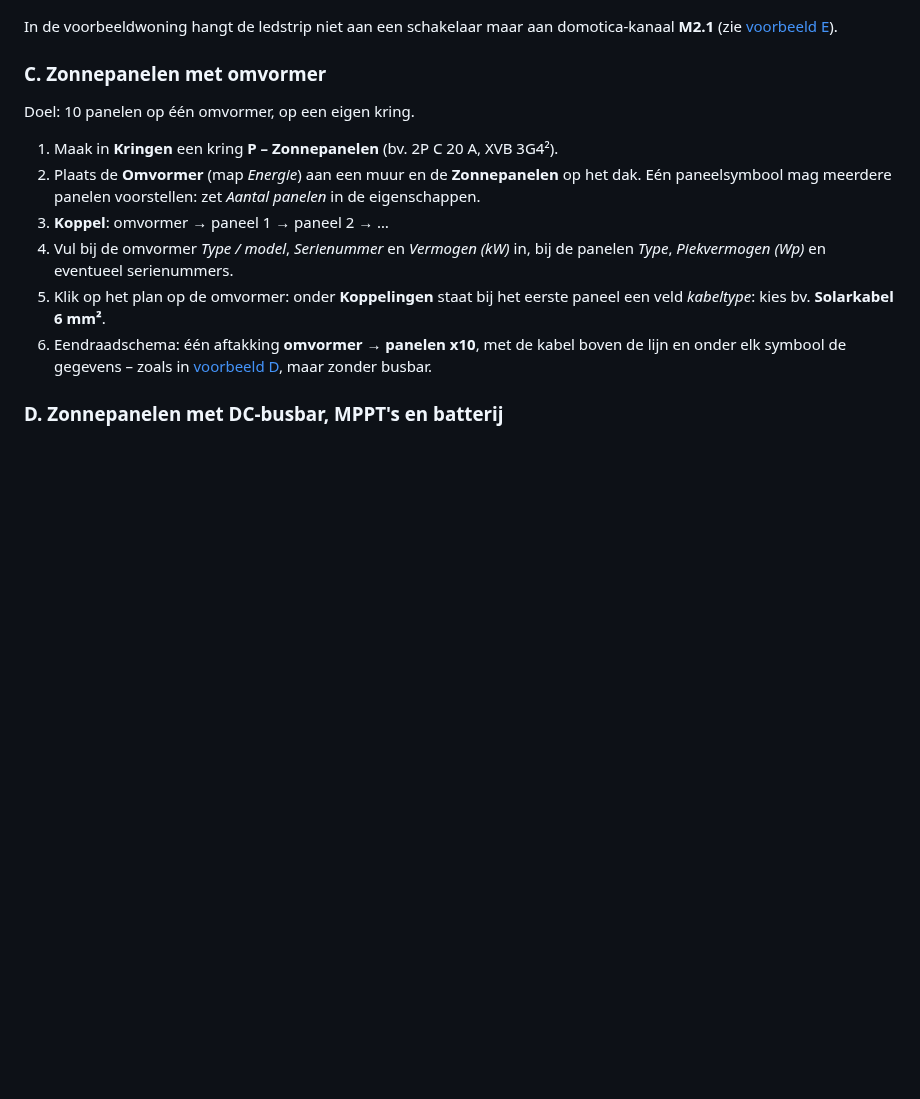
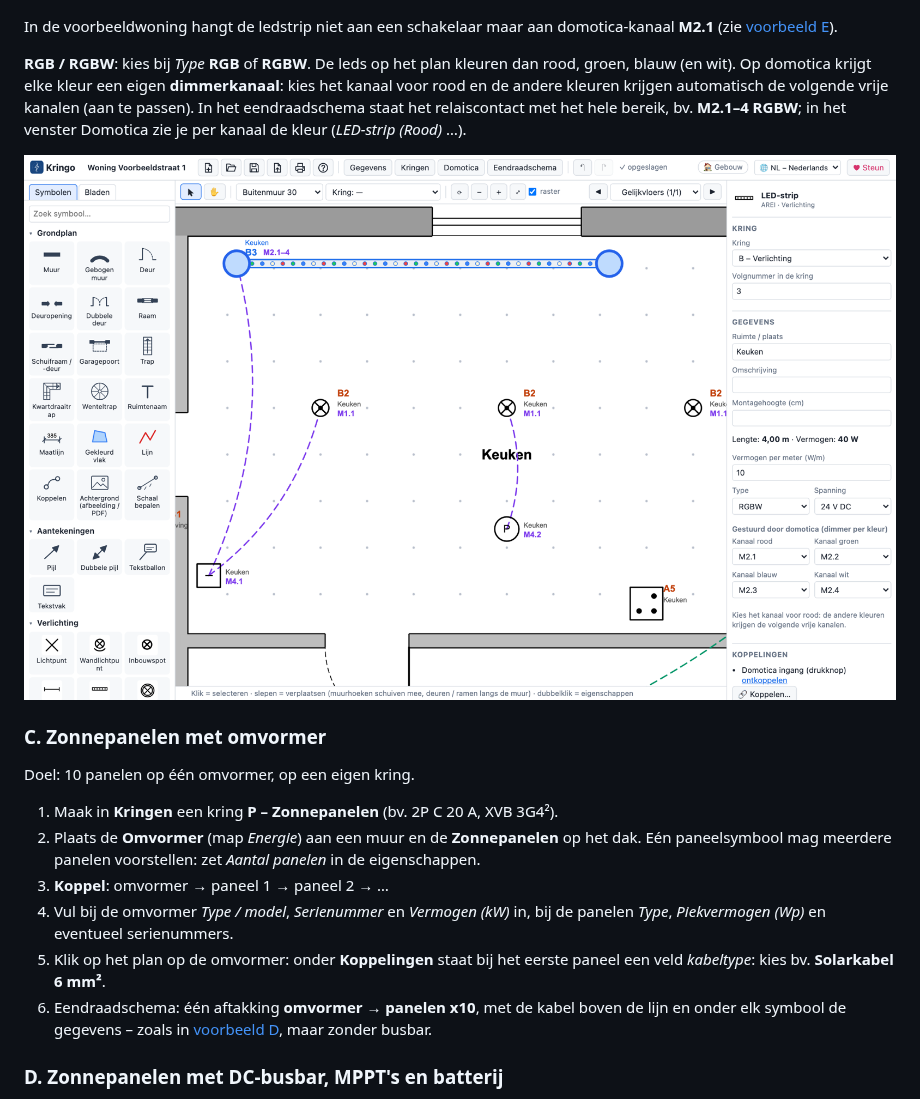
Before and after one commit to gST84/kringo, a Markdown page: docs/HANDLEIDING.md, the part around the change. Rendered like a GitHub page; pictures changed too: docs/img/ledstrip-rgbw.png (added); blank space fills up the shorter version.

```diff
--- a/docs/HANDLEIDING.md
+++ b/docs/HANDLEIDING.md
@@ -145,6 +145,10 @@ Doel: een ledstrip van 4,5 m onder een keukenkast, bediend met een schakelaar.
 
 In de voorbeeldwoning hangt de ledstrip niet aan een schakelaar maar aan domotica-kanaal **M2.1** (zie [voorbeeld E](#e-domotica)).
 
+**RGB / RGBW**: kies bij *Type* **RGB** of **RGBW**. De leds op het plan kleuren dan rood, groen, blauw (en wit). Op domotica krijgt elke kleur een eigen **dimmerkanaal**: kies het kanaal voor rood en de andere kleuren krijgen automatisch de volgende vrije kanalen (aan te passen). In het eendraadschema staat het relaiscontact met het hele bereik, bv. **M2.1–4 RGBW**; in het venster Domotica zie je per kanaal de kleur (*LED-strip (Rood)* …).
+
+![Een RGBW-ledstrip met een dimmerkanaal per kleur](img/ledstrip-rgbw.png)
+
 ### C. Zonnepanelen met omvormer
 
 Doel: 10 panelen op één omvormer, op een eigen kring.
```
Also changed, not shown: 7 other files.
